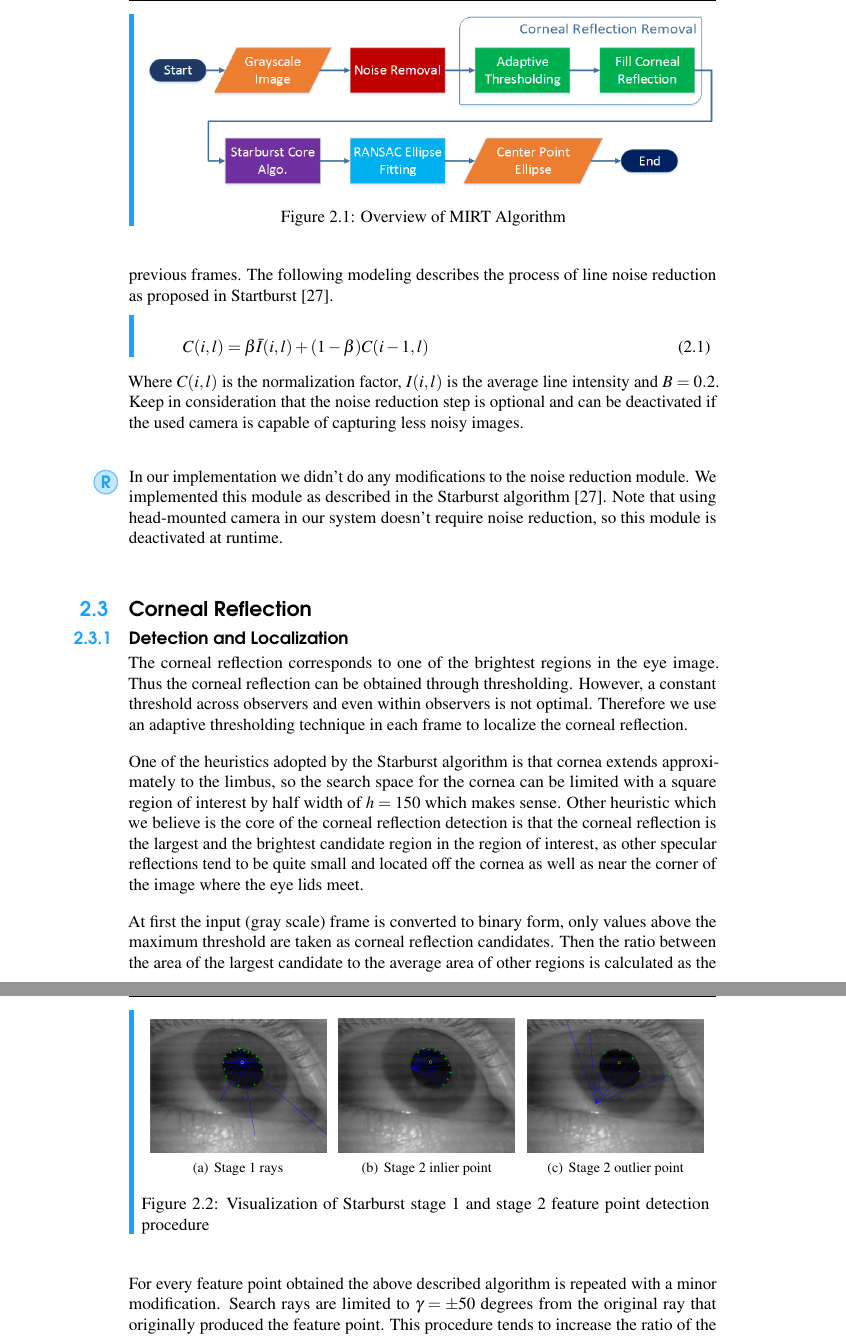
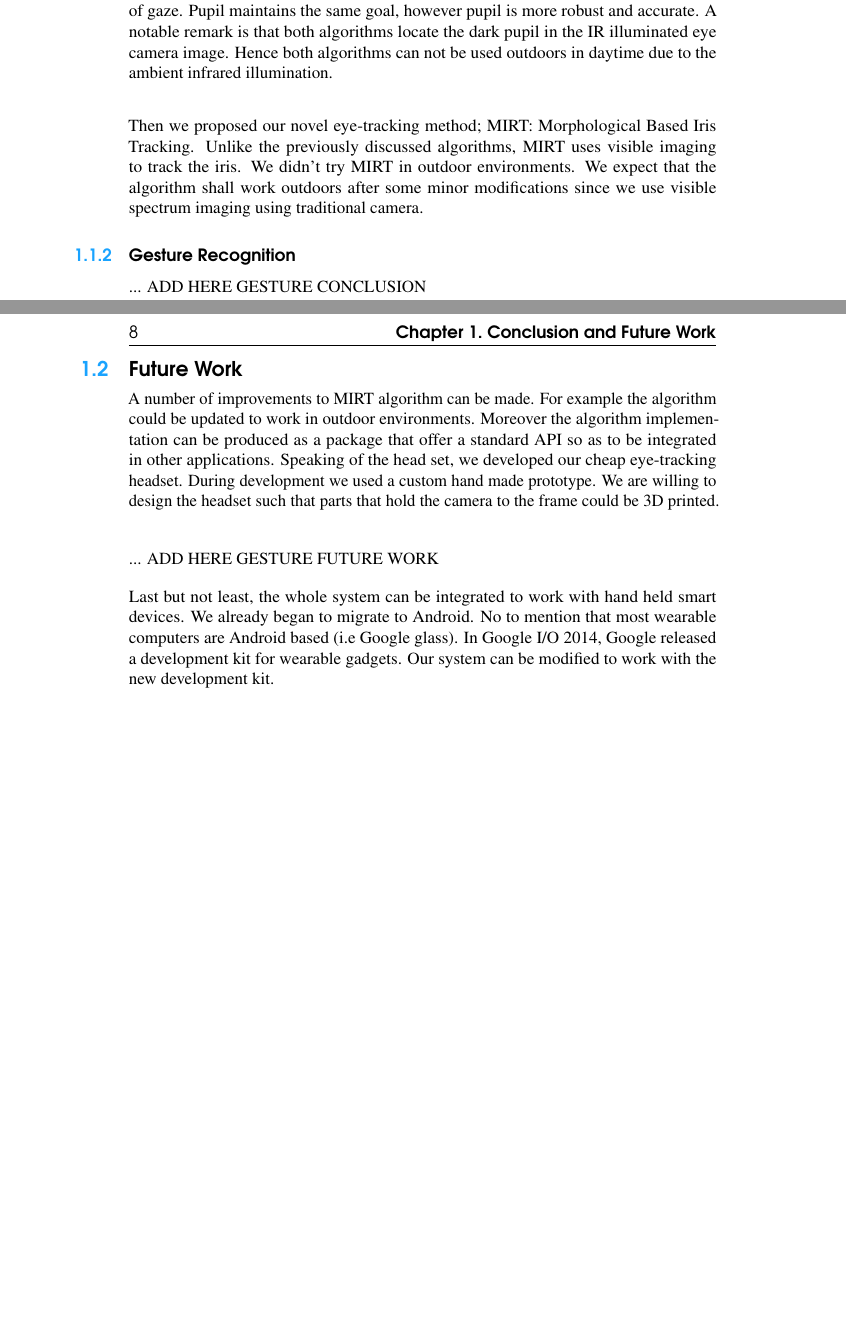
Before and after one commit to ashroof7/GRET-book, a LaTeX thesis (main.tex, which reads tex/ch8_conclusion.tex): two parts of pages 20 and 23 of 94 before the commit and two parts of pages 7 and 8 of 11 after it, joined at a grey line, cut at the place of the change, the shorter picture padded with empty space. Compiled offline with pdfLaTeX.

Commit message:
adding conclusion and future work

```diff
--- /dev/null
+++ b/tex/ch8_conclusion.tex
@@ -0,0 +1,5 @@
+%----------------------------------------------------------------------------------------
+%	CHAPTER 8 // Conclusion and future work
+%----------------------------------------------------------------------------------------
+\chapterimage{cover_3.jpg}
+\chapter{Conclusion and Future Work} \index{Conclusion and Future Work}
@@ -0,0 +11,16 @@
+Using eye tracking we implemented different algorithms; Starburst \cite{starburst} and Pupil \cite{pupil}. Starburst combines feature-based and model-based approaches to achieve a good trade off between run-time performance and accuracy for dark-pupil infrared illumination. The goal of the algorithm is to extract the location of the pupil center and estimate point of gaze. Pupil maintains the same goal, however pupil is more robust and accurate. A notable remark is that both algorithms locate the dark pupil in the IR illuminated eye camera image. Hence both algorithms can not be used outdoors in daytime due to the ambient infrared illumination. \bigskip
+
+Then we proposed our novel eye-tracking method; MIRT: Morphological Based Iris Tracking. Unlike the previously discussed algorithms, MIRT uses visible imaging to track the iris. We didn't try MIRT in outdoor environments. We expect that the algorithm shall work outdoors after some minor modifications since we use visible spectrum imaging using traditional camera.
+
+
+\subsection{Gesture Recognition} \index{Gesture Recognition}
+... ADD HERE GESTURE CONCLUSION \bigskip
+
+
+\section{Future Work} \index{Future Work}
+A number of improvements to MIRT algorithm can be made. For example the algorithm could be updated to work in outdoor environments. Moreover the algorithm implementation can be produced as a package that offer a standard API so as to be integrated in other applications. Speaking of the head set, we developed our cheap eye-tracking headset. During development we used a custom hand made prototype. We are willing to design the headset such that parts that hold the camera to the frame could be 3D printed. \bigskip
+
+... ADD HERE GESTURE FUTURE WORK \bigskip
+
+
+Last but not least, the whole system can be integrated to work with hand held smart devices. We already began to migrate to Android. No to mention that most wearable computers are Android based (i.e Google glass). In Google I/O 2014, Google released a development kit for wearable gadgets. Our system can be modified to work with the new development kit.
```
Also changed, not shown: main.tex (+9 -9 lines), tex/ch8_conclusion.tex (5 more changed lines), 1 other file.
